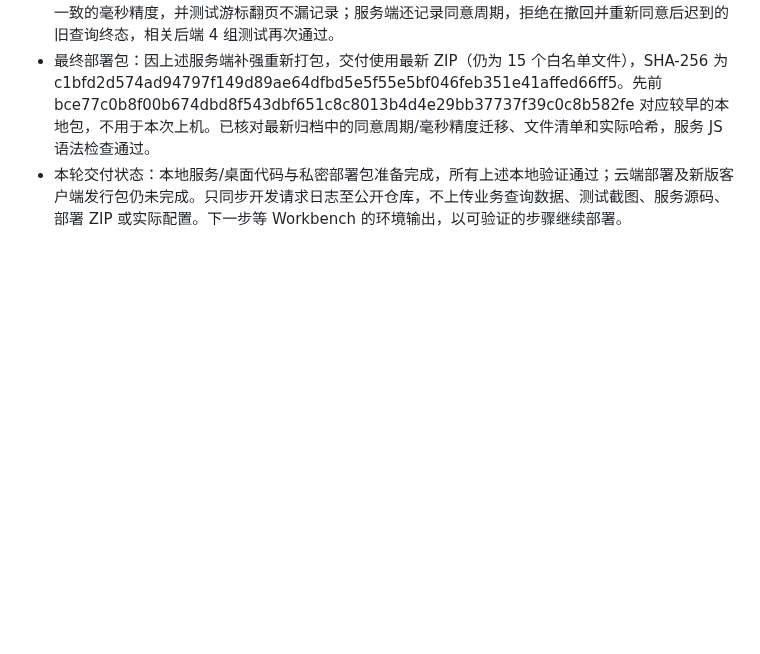
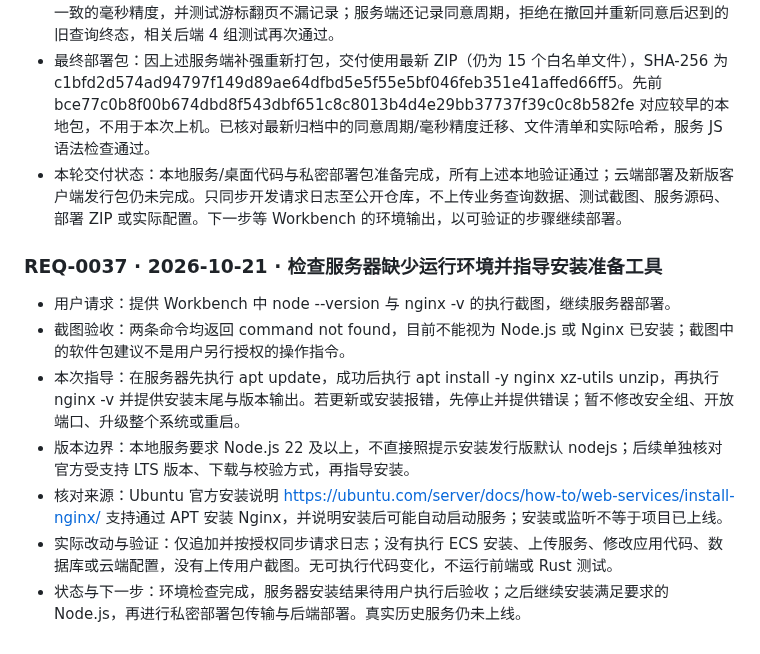
Before and after one commit to Fallsnow-Poca/video-killer, a Markdown page: REQUEST_LOG.md, the part around the change. GitHub-like rendering; blank space fills up the shorter version.

Commit message:
docs: synchronize public request log and approved homepage screenshot

```diff
--- a/REQUEST_LOG.md
+++ b/REQUEST_LOG.md
@@ -431,3 +431,13 @@
 - 最终补充：最终前端文案与毫秒显示复验通过；生产构建的合成 IPC 界面烟测再次通过。旧 Supabase 的 npm run test:db 回归也通过，保留其私有表隔离及原手动分享规则。新增服务时间列采用与驱动一致的毫秒精度，并测试游标翻页不漏记录；服务端还记录同意周期，拒绝在撤回并重新同意后迟到的旧查询终态，相关后端 4 组测试再次通过。
 - 最终部署包：因上述服务端补强重新打包，交付使用最新 ZIP（仍为 15 个白名单文件），SHA-256 为 c1bfd2d574ad94797f149d89ae64dfbd5e5f55e5bf046feb351e41affed66ff5。先前 bce77c0b8f00b674dbd8f543dbf651c8c8013b4d4e29bb37737f39c0c8b582fe 对应较早的本地包，不用于本次上机。已核对最新归档中的同意周期/毫秒精度迁移、文件清单和实际哈希，服务 JS 语法检查通过。
 - 本轮交付状态：本地服务/桌面代码与私密部署包准备完成，所有上述本地验证通过；云端部署及新版客户端发行包仍未完成。只同步开发请求日志至公开仓库，不上传业务查询数据、测试截图、服务源码、部署 ZIP 或实际配置。下一步等 Workbench 的环境输出，以可验证的步骤继续部署。
+
+### REQ-0037 · 2026-10-21 · 检查服务器缺少运行环境并指导安装准备工具
+
+- 用户请求：提供 Workbench 中 node --version 与 nginx -v 的执行截图，继续服务器部署。
+- 截图验收：两条命令均返回 command not found，目前不能视为 Node.js 或 Nginx 已安装；截图中的软件包建议不是用户另行授权的操作指令。
+- 本次指导：在服务器先执行 apt update，成功后执行 apt install -y nginx xz-utils unzip，再执行 nginx -v 并提供安装末尾与版本输出。若更新或安装报错，先停止并提供错误；暂不修改安全组、开放端口、升级整个系统或重启。
+- 版本边界：本地服务要求 Node.js 22 及以上，不直接照提示安装发行版默认 nodejs；后续单独核对官方受支持 LTS 版本、下载与校验方式，再指导安装。
+- 核对来源：Ubuntu 官方安装说明 https://ubuntu.com/server/docs/how-to/web-services/install-nginx/ 支持通过 APT 安装 Nginx，并说明安装后可能自动启动服务；安装或监听不等于项目已上线。
+- 实际改动与验证：仅追加并按授权同步请求日志；没有执行 ECS 安装、上传服务、修改应用代码、数据库或云端配置，没有上传用户截图。无可执行代码变化，不运行前端或 Rust 测试。
+- 状态与下一步：环境检查完成，服务器安装结果待用户执行后验收；之后继续安装满足要求的 Node.js，再进行私密部署包传输与后端部署。真实历史服务仍未上线。
```
